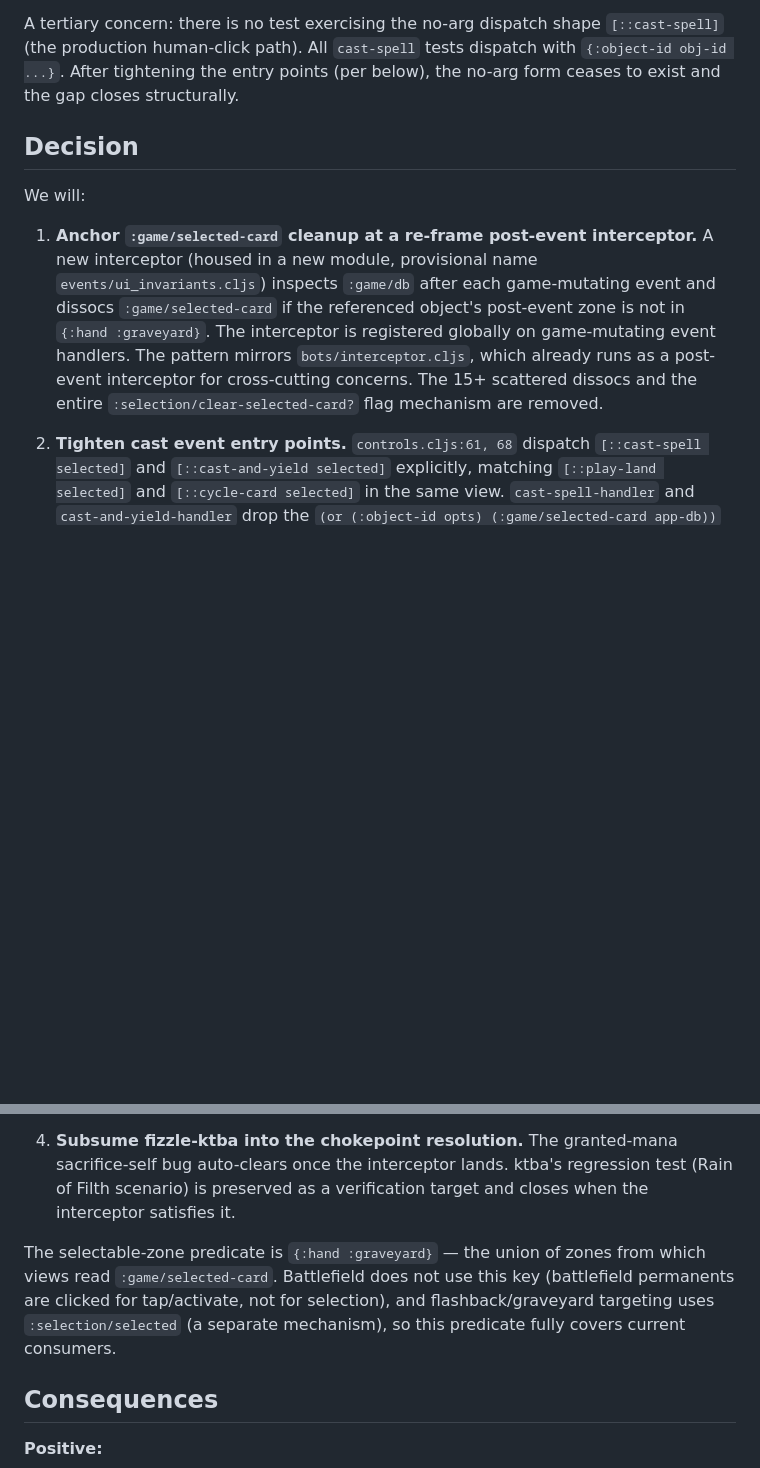
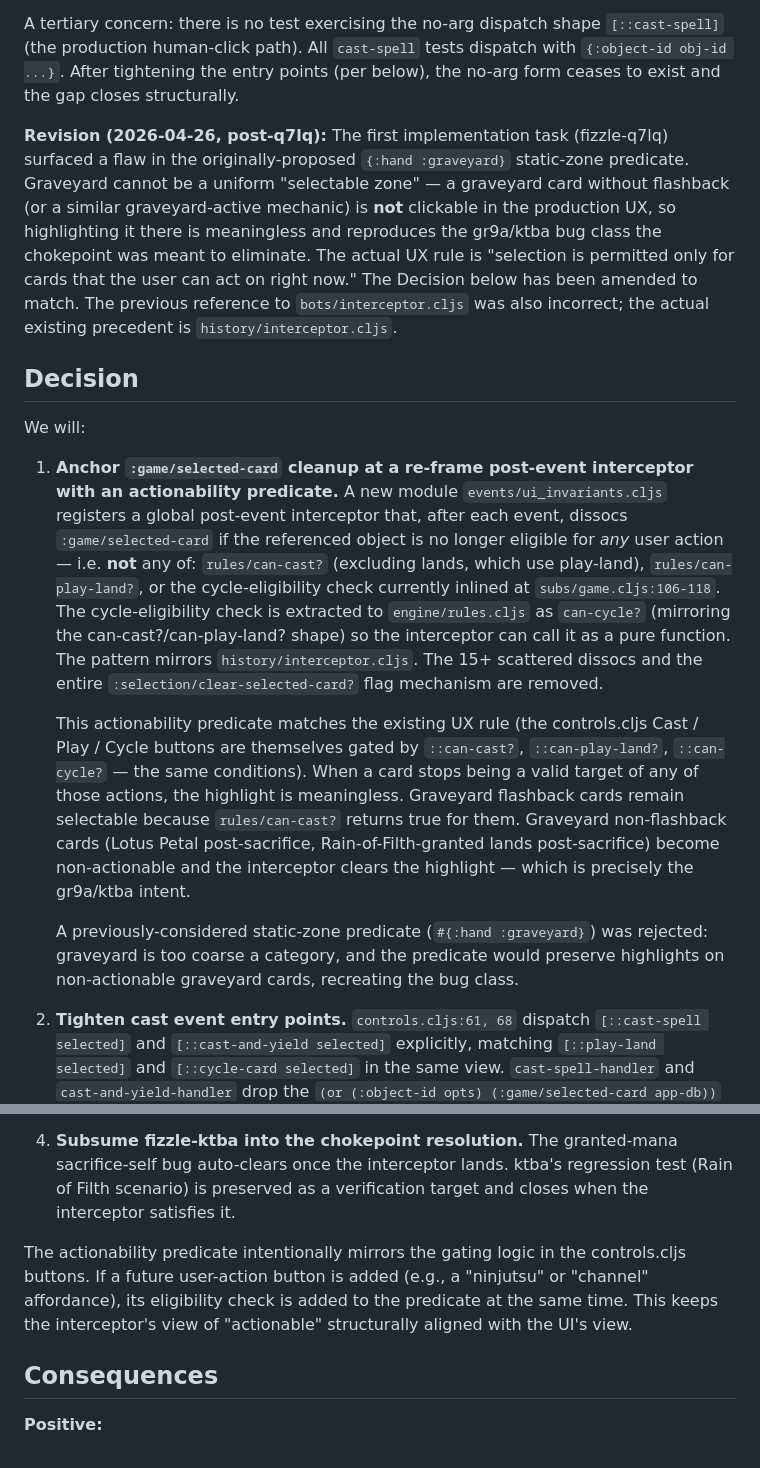
Before and after one commit to abugosh/fizzle, a Markdown page: docs/adr/adr-031-anchor-selected-card-cleanup-on-zone-change.md, 2 parts joined by grey strips. Drawn GitHub-style; blank space fills up the shorter version.

Commit message:
docs(adr): amend ADR-031 — predicate is actionability, not static zones
The fizzle-q7lq implementation surfaced a flaw in the originally-proposed
{:hand :graveyard} static-zone predicate: graveyard cards without flashback
(Lotus Petal post-sacrifice, Rain-of-Filth-granted lands post-sacrifice)
would be preserved by the interceptor — recreating the gr9a/ktba bug class.

The correct predicate is "card is eligible for some user action" (cast /
play-land / cycle), which mirrors the existing UX rule in controls.cljs
button gating. ADR-031 amended in Context revision block + Decision §1.

Adds fizzle-i89p as a follow-up task to fizzle-ik8x: refine the predicate
in ui_invariants.cljs before removing per-handler dissocs.

Also corrects the ADR's reference to bots/interceptor.cljs (does not exist;
the actual precedent is history/interceptor.cljs).

Co-Authored-By: Claude Opus 4.7 (1M context) <noreply@anthropic.com>

```diff
--- a/docs/adr/adr-031-anchor-selected-card-cleanup-on-zone-change.md
+++ b/docs/adr/adr-031-anchor-selected-card-cleanup-on-zone-change.md
@@ -26,11 +26,17 @@ A secondary concern surfaced in the same audit: `cast-spell-handler` (casting.cl
 
 A tertiary concern: there is no test exercising the no-arg dispatch shape `[::cast-spell]` (the production human-click path). All `cast-spell` tests dispatch with `{:object-id obj-id ...}`. After tightening the entry points (per below), the no-arg form ceases to exist and the gap closes structurally.
 
+**Revision (2026-04-26, post-q7lq):** The first implementation task (fizzle-q7lq) surfaced a flaw in the originally-proposed `{:hand :graveyard}` static-zone predicate. Graveyard cannot be a uniform "selectable zone" — a graveyard card without flashback (or a similar graveyard-active mechanic) is **not** clickable in the production UX, so highlighting it there is meaningless and reproduces the gr9a/ktba bug class the chokepoint was meant to eliminate. The actual UX rule is "selection is permitted only for cards that the user can act on right now." The Decision below has been amended to match. The previous reference to `bots/interceptor.cljs` was also incorrect; the actual existing precedent is `history/interceptor.cljs`.
+
 ## Decision
 
 We will:
 
-1. **Anchor `:game/selected-card` cleanup at a re-frame post-event interceptor.** A new interceptor (housed in a new module, provisional name `events/ui_invariants.cljs`) inspects `:game/db` after each game-mutating event and dissocs `:game/selected-card` if the referenced object's post-event zone is not in `{:hand :graveyard}`. The interceptor is registered globally on game-mutating event handlers. The pattern mirrors `bots/interceptor.cljs`, which already runs as a post-event interceptor for cross-cutting concerns. The 15+ scattered dissocs and the entire `:selection/clear-selected-card?` flag mechanism are removed.
+1. **Anchor `:game/selected-card` cleanup at a re-frame post-event interceptor with an actionability predicate.** A new module `events/ui_invariants.cljs` registers a global post-event interceptor that, after each event, dissocs `:game/selected-card` if the referenced object is no longer eligible for *any* user action — i.e. **not** any of: `rules/can-cast?` (excluding lands, which use play-land), `rules/can-play-land?`, or the cycle-eligibility check currently inlined at `subs/game.cljs:106-118`. The cycle-eligibility check is extracted to `engine/rules.cljs` as `can-cycle?` (mirroring the can-cast?/can-play-land? shape) so the interceptor can call it as a pure function. The pattern mirrors `history/interceptor.cljs`. The 15+ scattered dissocs and the entire `:selection/clear-selected-card?` flag mechanism are removed.
+
+   This actionability predicate matches the existing UX rule (the controls.cljs Cast / Play / Cycle buttons are themselves gated by `::can-cast?`, `::can-play-land?`, `::can-cycle?` — the same conditions). When a card stops being a valid target of any of those actions, the highlight is meaningless. Graveyard flashback cards remain selectable because `rules/can-cast?` returns true for them. Graveyard non-flashback cards (Lotus Petal post-sacrifice, Rain-of-Filth-granted lands post-sacrifice) become non-actionable and the interceptor clears the highlight — which is precisely the gr9a/ktba intent.
+
+   A previously-considered static-zone predicate (`#{:hand :graveyard}`) was rejected: graveyard is too coarse a category, and the predicate would preserve highlights on non-actionable graveyard cards, recreating the bug class.
 
 2. **Tighten cast event entry points.** `controls.cljs:61, 68` dispatch `[::cast-spell selected]` and `[::cast-and-yield selected]` explicitly, matching `[::play-land selected]` and `[::cycle-card selected]` in the same view. `cast-spell-handler` and `cast-and-yield-handler` drop the `(or (:object-id opts) (:game/selected-card app-db))` fallback; callers must pass `:object-id` explicitly. The single test exercising the no-arg form (`cast_and_yield_test.cljs:93`) is updated to match.
 
@@ -38,7 +44,7 @@ We will:
 
 4. **Subsume fizzle-ktba into the chokepoint resolution.** The granted-mana sacrifice-self bug auto-clears once the interceptor lands. ktba's regression test (Rain of Filth scenario) is preserved as a verification target and closes when the interceptor satisfies it.
 
-The selectable-zone predicate is `{:hand :graveyard}` — the union of zones from which views read `:game/selected-card`. Battlefield does not use this key (battlefield permanents are clicked for tap/activate, not for selection), and flashback/graveyard targeting uses `:selection/selected` (a separate mechanism), so this predicate fully covers current consumers.
+The actionability predicate intentionally mirrors the gating logic in the controls.cljs buttons. If a future user-action button is added (e.g., a "ninjutsu" or "channel" affordance), its eligibility check is added to the predicate at the same time. This keeps the interceptor's view of "actionable" structurally aligned with the UI's view.
 
 ## Consequences
 
```
